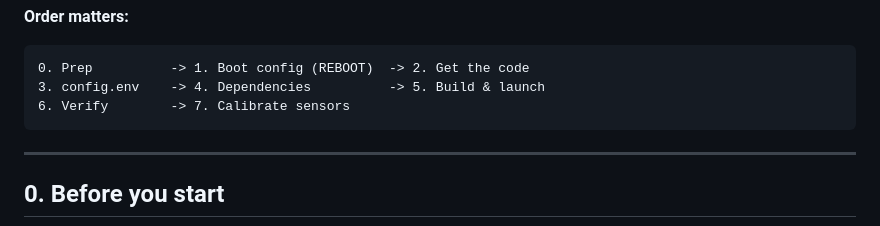
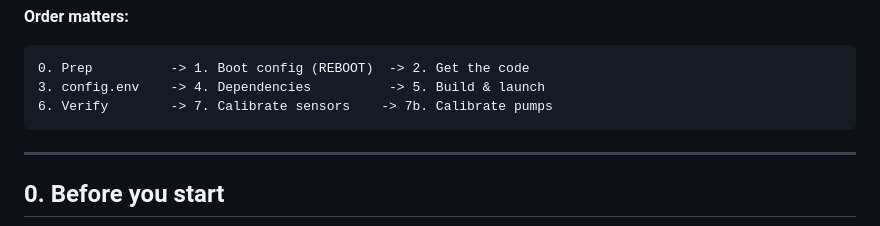
Before and after one commit to HeyYunixsu/sabon-vendo-cashier, a Markdown page: docs/INSTALLATION.md, the part around the change. GitHub-like rendering.

Commit message:
docs: add pump calibration to the runbook order

````diff
--- a/docs/INSTALLATION.md
+++ b/docs/INSTALLATION.md
@@ -12,7 +12,7 @@ doing them in the wrong order costs you a full rebuild.
 ```
 0. Prep          -> 1. Boot config (REBOOT)  -> 2. Get the code
 3. config.env    -> 4. Dependencies          -> 5. Build & launch
-6. Verify        -> 7. Calibrate sensors
+6. Verify        -> 7. Calibrate sensors    -> 7b. Calibrate pumps
 ```
 
 ---
````
